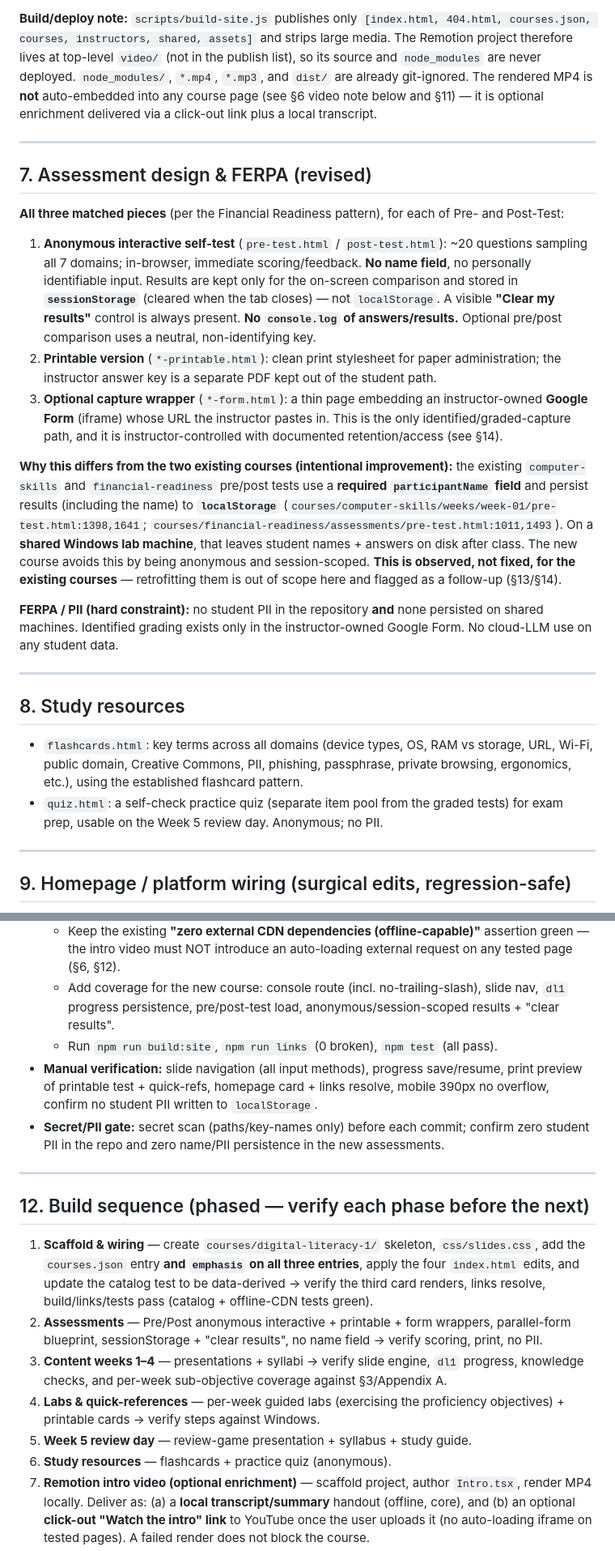
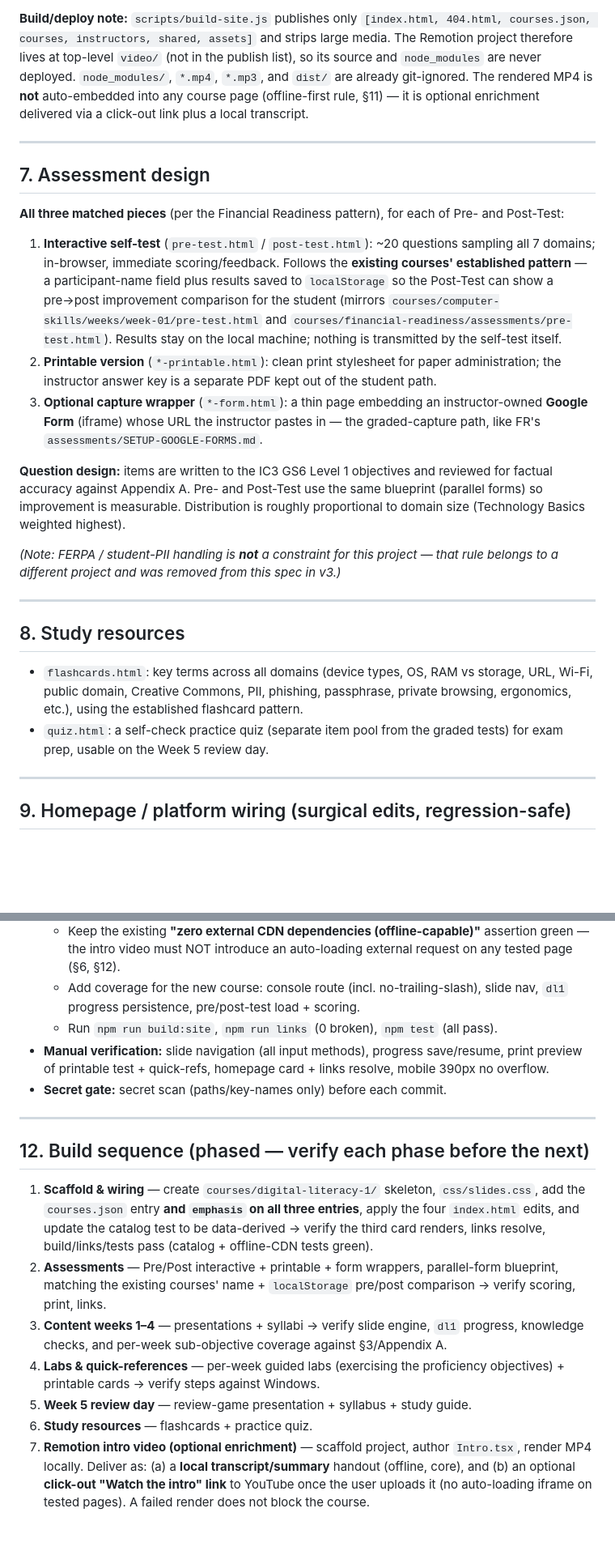
Before and after one commit to doclegg05/VUB-Financial-Readiness, a Markdown page: docs/specs/2026-06-24-digital-literacy-l1-design.md, 2 parts joined by grey strips. Shown at 81% size. Rendered like a GitHub page; blank space fills up the shorter version.

```diff
--- a/docs/specs/2026-06-24-digital-literacy-l1-design.md
+++ b/docs/specs/2026-06-24-digital-literacy-l1-design.md
@@ -249,39 +250,35 @@ course. This matches what ships and keeps the two courses consistent, at the cos
 `[index.html, 404.html, courses.json, courses, instructors, shared, assets]` and strips large media.
 The Remotion project therefore lives at top-level `video/` (not in the publish list), so its source and
 `node_modules` are never deployed. `node_modules/`, `*.mp4`, `*.mp3`, and `dist/` are already
-git-ignored. The rendered MP4 is **not** auto-embedded into any course page (see §6 video note below
-and §11) — it is optional enrichment delivered via a click-out link plus a local transcript.
+git-ignored. The rendered MP4 is **not** auto-embedded into any course page (offline-first rule, §11) —
+it is optional enrichment delivered via a click-out link plus a local transcript.
 
 ---
 
-## 7. Assessment design & FERPA (revised)
+## 7. Assessment design
 
 **All three matched pieces** (per the Financial Readiness pattern), for each of Pre- and Post-Test:
 
-1. **Anonymous interactive self-test** (`pre-test.html` / `post-test.html`): ~20 questions sampling all
-   7 domains; in-browser, immediate scoring/feedback. **No name field**, no personally identifiable
-   input. Results are kept only for the on-screen comparison and stored in **`sessionStorage`** (cleared
-   when the tab closes) — not `localStorage`. A visible **"Clear my results"** control is always
-   present. **No `console.log` of answers/results.** Optional pre/post comparison uses a neutral,
-   non-identifying key.
+1. **Interactive self-test** (`pre-test.html` / `post-test.html`): ~20 questions sampling all 7
+   domains; in-browser, immediate scoring/feedback. Follows the **existing courses' established
+   pattern** — a participant-name field plus results saved to `localStorage` so the Post-Test can show
+   a pre→post improvement comparison for the student (mirrors
+   `courses/computer-skills/weeks/week-01/pre-test.html` and
+   `courses/financial-readiness/assessments/pre-test.html`). Results stay on the local machine; nothing
+   is transmitted by the self-test itself.
 2. **Printable version** (`*-printable.html`): clean print stylesheet for paper administration; the
    instructor answer key is a separate PDF kept out of the student path.
 3. **Optional capture wrapper** (`*-form.html`): a thin page embedding an instructor-owned **Google
-   Form** (iframe) whose URL the instructor pastes in. This is the only identified/graded-capture path,
-   and it is instructor-controlled with documented retention/access (see §14).
+   Form** (iframe) whose URL the instructor pastes in — the graded-capture path, like FR's
+   `assessments/SETUP-GOOGLE-FORMS.md`.
 
-**Why this differs from the two existing courses (intentional improvement):** the existing
-`computer-skills` and `financial-readiness` pre/post tests use a **required `participantName` field**
-and persist results (including the name) to **`localStorage`**
-(`courses/computer-skills/weeks/week-01/pre-test.html:1398,1641`;
-`courses/financial-readiness/assessments/pre-test.html:1011,1493`). On a **shared Windows lab machine**,
-that leaves student names + answers on disk after class. The new course avoids this by being anonymous
-and session-scoped. **This is observed, not fixed, for the existing courses** — retrofitting them is out
-of scope here and flagged as a follow-up (§13/§14).
+**Question design:** items are written to the IC3 GS6 Level 1 objectives and reviewed for factual
+accuracy against Appendix A. Pre- and Post-Test use the same blueprint (parallel forms) so improvement
+is measurable. Distribution is roughly proportional to domain size (Technology Basics weighted
+highest).
 
-**FERPA / PII (hard constraint):** no student PII in the repository **and** none persisted on shared
-machines. Identified grading exists only in the instructor-owned Google Form. No cloud-LLM use on any
-student data.
+*(Note: FERPA / student-PII handling is **not** a constraint for this project — that rule belongs to a
+different project and was removed from this spec in v3.)*
 
 ---
 
@@ -291,7 +288,7 @@ student data.
   domain, Creative Commons, PII, phishing, passphrase, private browsing, ergonomics, etc.), using the
   established flashcard pattern.
 - `quiz.html`: a self-check practice quiz (separate item pool from the graded tests) for exam prep,
-  usable on the Week 5 review day. Anonymous; no PII.
+  usable on the Week 5 review day.
 
 ---
 
@@ -347,13 +343,11 @@ student data.
   - Keep the existing **"zero external CDN dependencies (offline-capable)"** assertion green — the intro
     video must NOT introduce an auto-loading external request on any tested page (§6, §12).
   - Add coverage for the new course: console route (incl. no-trailing-slash), slide nav, `dl1` progress
-    persistence, pre/post-test load, anonymous/session-scoped results + "clear results".
+    persistence, pre/post-test load + scoring.
   - Run `npm run build:site`, `npm run links` (0 broken), `npm test` (all pass).
 - **Manual verification:** slide navigation (all input methods), progress save/resume, print preview of
-  printable test + quick-refs, homepage card + links resolve, mobile 390px no overflow, confirm no
-  student PII written to `localStorage`.
-- **Secret/PII gate:** secret scan (paths/key-names only) before each commit; confirm zero student PII
-  in the repo and zero name/PII persistence in the new assessments.
+  printable test + quick-refs, homepage card + links resolve, mobile 390px no overflow.
+- **Secret gate:** secret scan (paths/key-names only) before each commit.
 
 ---
 
@@ -363,14 +357,15 @@ student data.
    `courses.json` entry **and `emphasis` on all three entries**, apply the four `index.html` edits,
    and update the catalog test to be data-derived → verify the third card renders, links resolve,
    build/links/tests pass (catalog + offline-CDN tests green).
-2. **Assessments** — Pre/Post anonymous interactive + printable + form wrappers, parallel-form
-   blueprint, sessionStorage + "clear results", no name field → verify scoring, print, no PII.
+2. **Assessments** — Pre/Post interactive + printable + form wrappers, parallel-form blueprint,
+   matching the existing courses' name + `localStorage` pre/post comparison → verify scoring, print,
+   links.
 3. **Content weeks 1–4** — presentations + syllabi → verify slide engine, `dl1` progress, knowledge
    checks, and per-week sub-objective coverage against §3/Appendix A.
 4. **Labs & quick-references** — per-week guided labs (exercising the proficiency objectives) +
    printable cards → verify steps against Windows.
 5. **Week 5 review day** — review-game presentation + syllabus + study guide.
-6. **Study resources** — flashcards + practice quiz (anonymous).
+6. **Study resources** — flashcards + practice quiz.
 7. **Remotion intro video (optional enrichment)** — scaffold project, author `Intro.tsx`, render MP4
    locally. Deliver as: (a) a **local transcript/summary** handout (offline, core), and (b) an optional
    **click-out "Watch the intro" link** to YouTube once the user uploads it (no auto-loading iframe on
```
Also changed, not shown: other parts of docs/specs/2026-06-24-digital-literacy-l1-design.md (+17 -23 lines).
